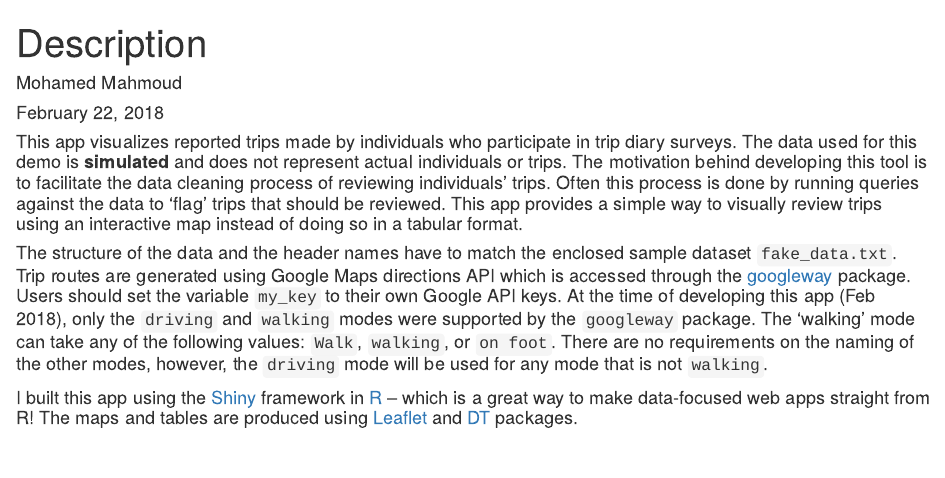
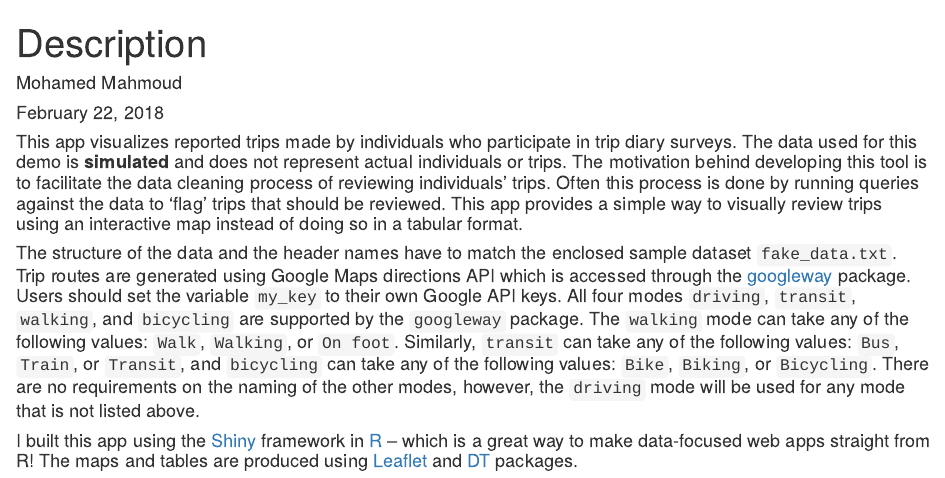
Before and after one commit to moh-salah/Trip-Data-Visualization, an R Markdown document (description.Rmd): the page in a window 1100 px wide, from its top. Rendered offline with R 4.5, knitr and Pandoc, with nearby package versions.

Commit message:
update mode descriptions

```diff
--- a/description.Rmd
+++ b/description.Rmd
@@ -7,7 +7,7 @@ output: html_document
 #### This app visualizes reported trips made by individuals who participate in trip diary surveys. The data used for this demo is **simulated** and does not represent actual individuals or trips. The motivation behind developing this tool is to facilitate the data cleaning process of reviewing individuals' trips. Often this process is done by running queries against the data to 'flag' trips that should be reviewed. This app provides a simple way to visually review trips using an interactive map instead of doing so in a tabular format.
 
 
-#### The structure of the data and the header names have to match the enclosed sample dataset `fake_data.txt`. Trip routes are generated using Google Maps directions API which is accessed through the [googleway](https://cran.r-project.org/web/packages/googleway/vignettes/googleway-vignette.html) package. Users should set the variable `my_key` to their own Google API keys. At the time of developing this app (Feb 2018), only the `driving` and `walking` modes were supported by the `googleway` package. The 'walking' mode can take any of the following values: `Walk`, `walking`, or `on foot`. There are no requirements on the naming of the other modes, however, the `driving` mode will be used for any mode that is not `walking`.
+#### The structure of the data and the header names have to match the enclosed sample dataset `fake_data.txt`. Trip routes are generated using Google Maps directions API which is accessed through the [googleway](https://cran.r-project.org/web/packages/googleway/vignettes/googleway-vignette.html) package. Users should set the variable `my_key` to their own Google API keys. All four modes `driving`, `transit`, `walking`, and `bicycling` are supported by the `googleway` package. The `walking` mode can take any of the following values: `Walk`, `Walking`, or `On foot`. Similarly, `transit` can take any of the following values: `Bus`, `Train`, or `Transit`, and `bicycling` can take any of the following values: `Bike`, `Biking`, or `Bicycling`. There are no requirements on the naming of the other modes, however, the `driving` mode will be used for any mode that is not listed above.
 
 
 #### I built this app using the [Shiny](http://shiny.rstudio.com/) framework in [R](https://www.r-project.org/) – which is a great way to make data-focused web apps straight from R! The maps and tables are produced using [Leaflet](https://rstudio.github.io/leaflet/) and [DT](https://rstudio.github.io/DT/) packages.
```
